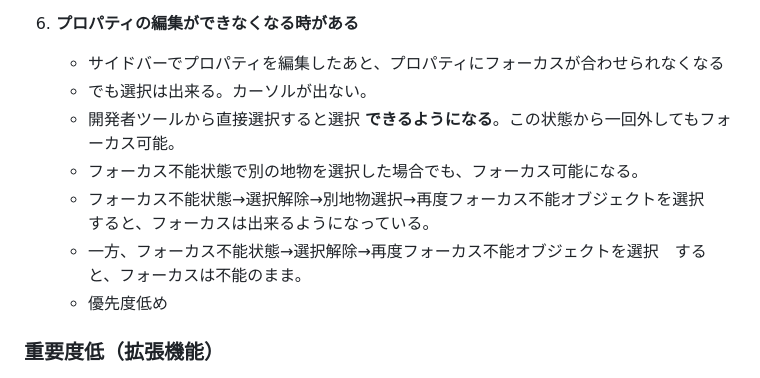
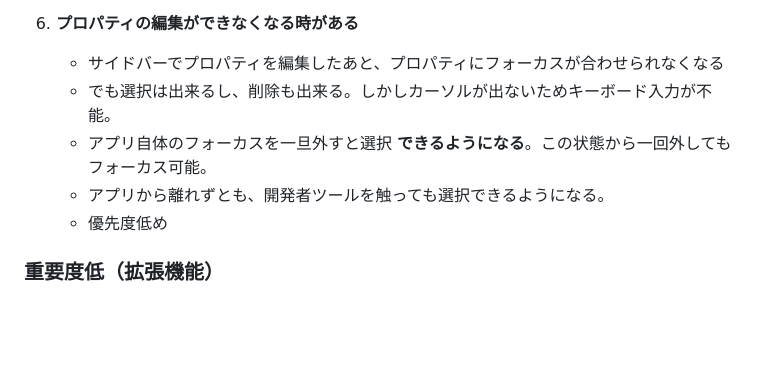
Before and after one commit to asteain-ninia/time-map-app-2, a Markdown page: 現状.md, the part around the change. Drawn GitHub-style; blank space fills up the shorter version.

Commit message:
docs: 不具合リストの更新

```diff
--- a/現状.md
+++ b/現状.md
@@ -81,11 +81,9 @@
 
 6. **プロパティの編集ができなくなる時がある**
    - サイドバーでプロパティを編集したあと、プロパティにフォーカスが合わせられなくなる
-   - でも選択は出来る。カーソルが出ない。
-   - 開発者ツールから直接選択すると選択 **できるようになる**。この状態から一回外してもフォーカス可能。
-   - フォーカス不能状態で別の地物を選択した場合でも、フォーカス可能になる。
-   - フォーカス不能状態→選択解除→別地物選択→再度フォーカス不能オブジェクトを選択　すると、フォーカスは出来るようになっている。
-   - 一方、フォーカス不能状態→選択解除→再度フォーカス不能オブジェクトを選択　すると、フォーカスは不能のまま。
+   - でも選択は出来るし、削除も出来る。しかしカーソルが出ないためキーボード入力が不能。
+   - アプリ自体のフォーカスを一旦外すと選択 **できるようになる**。この状態から一回外してもフォーカス可能。
+   - アプリから離れずとも、開発者ツールを触っても選択できるようになる。
    - 優先度低め
 
 ### 重要度低（拡張機能）
```
